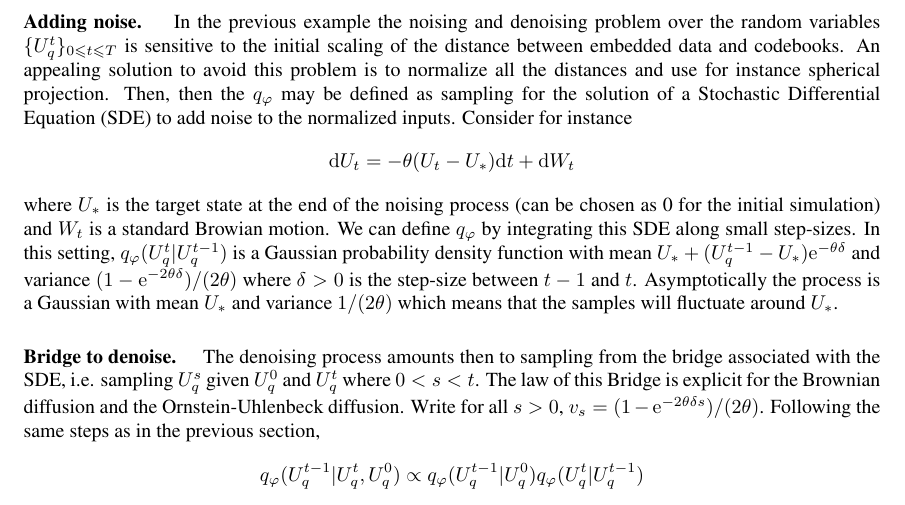
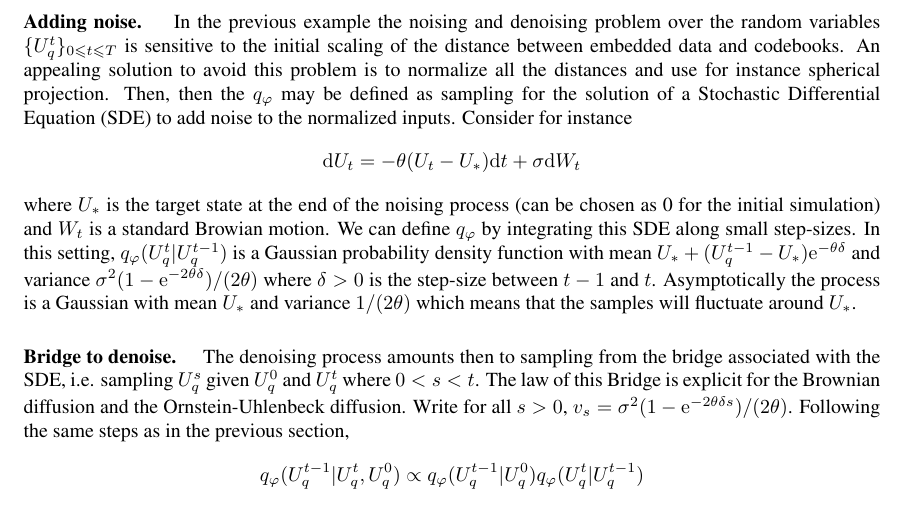
Before and after one commit to sylvainlc/21-vqvae, a LaTeX paper (vqvae.tex): part of page 8 of 17, cut so that both start at the same text. Compiled offline with pdfLaTeX.

Commit message:
Added a few things on OU bridge

```diff
--- a/vqvae.tex
+++ b/vqvae.tex
@@ -467,12 +467,12 @@ which is explicit as a divergence between Gaussian distributions.
 \paragraph{Adding noise. }
 In the previous example the noising and denoising problem over the random variables $\{U_q^t\}_{0\leqslant t\leqslant T}$ is sensitive to the initial scaling of the distance between embedded data and codebooks. An appealing solution to avoid this problem is to normalize all the distances and use for instance spherical projection. Then, then the $q_\varphi$ may  be defined as sampling for the solution of a Stochastic Differential Equation (SDE) to add noise to the  normalized inputs. Consider for instance
 $$
-\mathrm{d}U_t = -\theta (U_t - U_*)\mathrm{d}t + \mathrm{d}W_t
+\mathrm{d}U_t = -\theta (U_t - U_*)\mathrm{d}t + \sigma\mathrm{d}W_t
 $$
-where $U_*$ is the target state at the end of the noising process (can be chosen as 0 for the initial simulation) and $W_t$ is a standard Browian motion. We can define $q_\varphi$ by integrating this SDE along small step-sizes. In this setting, $q_\varphi(U_q^{t}|U_q^{t-1})$ is a Gaussian probability density function with mean $U_* + (U_q^{t-1}-U_*)\mathrm{e}^{-\theta \delta}$ and variance $(1-\mathrm{e}^{-2\theta\delta})/(2\theta)$ where $\delta>0$ is the step-size between $t-1$ and $t$. Asymptotically the process is a Gaussian with mean $U_*$ and variance $1/(2\theta)$ which means that the samples will fluctuate around $U_*$.
+where $U_*$ is the target state at the end of the noising process (can be chosen as 0 for the initial simulation) and $W_t$ is a standard Browian motion. We can define $q_\varphi$ by integrating this SDE along small step-sizes. In this setting, $q_\varphi(U_q^{t}|U_q^{t-1})$ is a Gaussian probability density function with mean $U_* + (U_q^{t-1}-U_*)\mathrm{e}^{-\theta \delta}$ and variance $\sigma^2(1-\mathrm{e}^{-2\theta\delta})/(2\theta)$ where $\delta>0$ is the step-size between $t-1$ and $t$. Asymptotically the process is a Gaussian with mean $U_*$ and variance $1/(2\theta)$ which means that the samples will fluctuate around $U_*$.
 
 \paragraph{Bridge to denoise. }
-The denoising process amounts then to sampling from the bridge associated with the SDE, i.e. sampling $U_q^s$ given $U_q^0$ and $U_q^t$ where $0<s<t$. The law of this Bridge is explicit for the Brownian diffusion and the Ornstein-Uhlenbeck diffusion. Write for all $s>0$, $v_s = (1-\mathrm{e}^{-2\theta\delta s})/(2\theta)$.
+The denoising process amounts then to sampling from the bridge associated with the SDE, i.e. sampling $U_q^s$ given $U_q^0$ and $U_q^t$ where $0<s<t$. The law of this Bridge is explicit for the Brownian diffusion and the Ornstein-Uhlenbeck diffusion. Write for all $s>0$, $v_s = \sigma^2(1-\mathrm{e}^{-2\theta\delta s})/(2\theta)$.
 Following the same steps as in the previous section,
 $$
 q_\varphi(U_q^{t-1}|U_q^{t},U_q^{0}) \propto q_\varphi(U_q^{t-1}|U_q^{0}) q_\varphi(U_q^{t}|U_q^{t-1})
```
